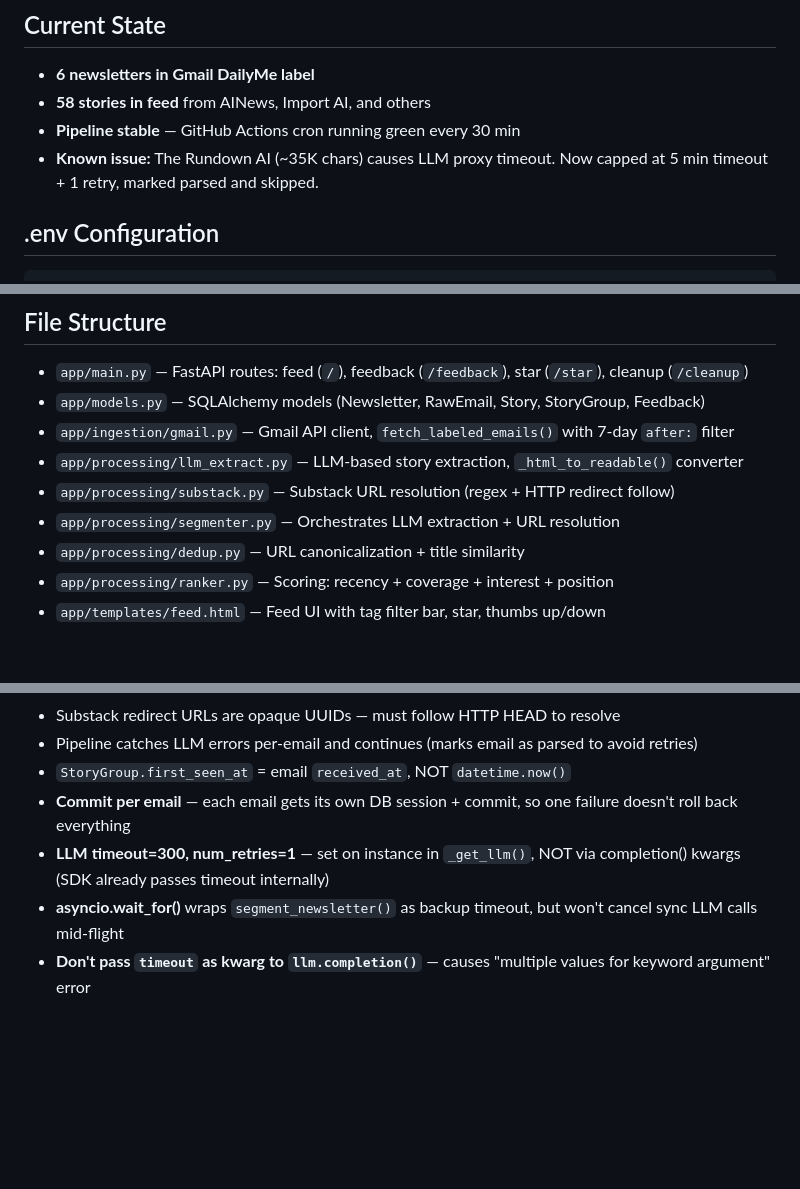
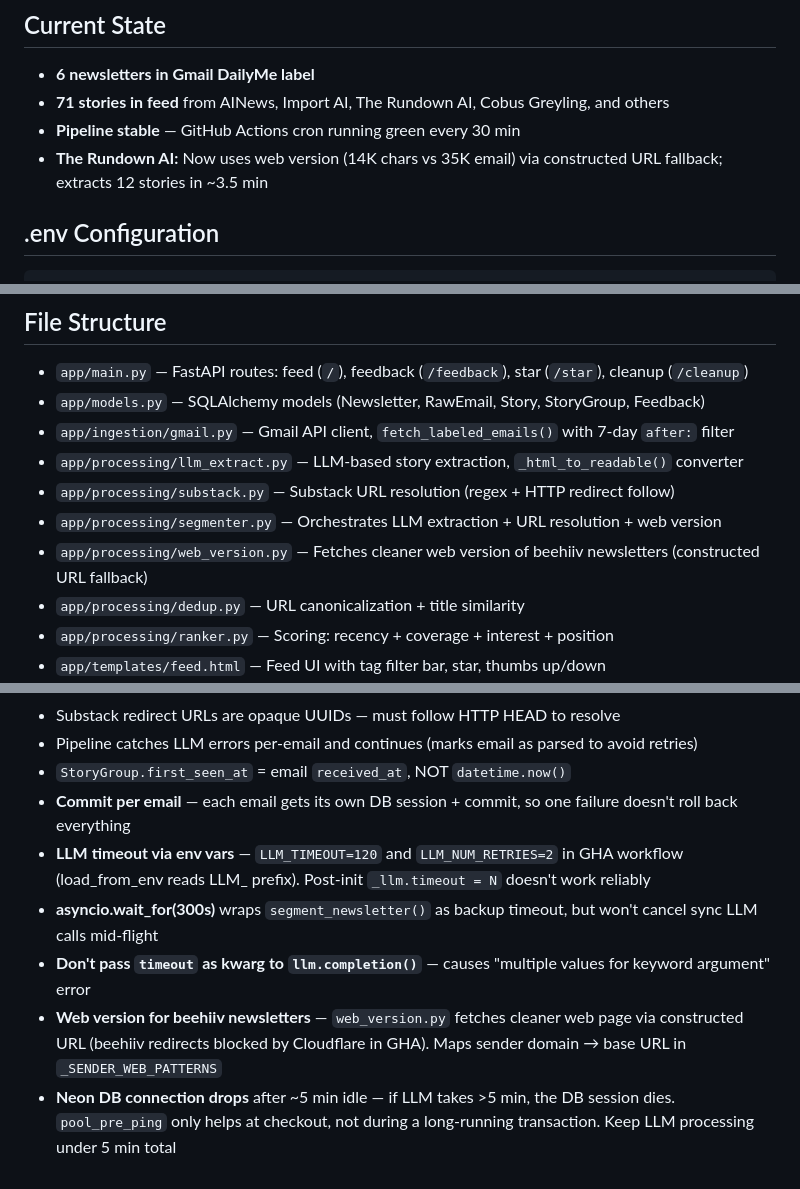
Before and after one commit to rajshah4/dailyme, a Markdown page: AGENTS.md, 3 parts joined by grey strips. Rendered like a GitHub page; blank space fills up the shorter version.

Commit message:
Update AGENTS.md: web version feature, LLM timeout, DB connection learnings
Co-authored-by: openhands <openhands@all-hands.dev>

````diff
--- a/AGENTS.md
+++ b/AGENTS.md
@@ -36,9 +36,9 @@
 
 ## Current State
 - **6 newsletters in Gmail DailyMe label**
-- **58 stories in feed** from AINews, Import AI, and others
+- **71 stories in feed** from AINews, Import AI, The Rundown AI, Cobus Greyling, and others
 - **Pipeline stable** — GitHub Actions cron running green every 30 min
-- **Known issue:** The Rundown AI (~35K chars) causes LLM proxy timeout. Now capped at 5 min timeout + 1 retry, marked parsed and skipped.
+- **The Rundown AI:** Now uses web version (14K chars vs 35K email) via constructed URL fallback; extracts 12 stories in ~3.5 min
 
 ## .env Configuration
 ```
@@ -54,7 +54,8 @@ No LLM_BASE_URL needed — SDK auto-routes `openhands/` prefix.
 - `app/ingestion/gmail.py` — Gmail API client, `fetch_labeled_emails()` with 7-day `after:` filter
 - `app/processing/llm_extract.py` — LLM-based story extraction, `_html_to_readable()` converter
 - `app/processing/substack.py` — Substack URL resolution (regex + HTTP redirect follow)
-- `app/processing/segmenter.py` — Orchestrates LLM extraction + URL resolution
+- `app/processing/segmenter.py` — Orchestrates LLM extraction + URL resolution + web version
+- `app/processing/web_version.py` — Fetches cleaner web version of beehiiv newsletters (constructed URL fallback)
 - `app/processing/dedup.py` — URL canonicalization + title similarity
 - `app/processing/ranker.py` — Scoring: recency + coverage + interest + position
 - `app/templates/feed.html` — Feed UI with tag filter bar, star, thumbs up/down
@@ -76,6 +77,8 @@ No LLM_BASE_URL needed — SDK auto-routes `openhands/` prefix.
 - Pipeline catches LLM errors per-email and continues (marks email as parsed to avoid retries)
 - `StoryGroup.first_seen_at` = email `received_at`, NOT `datetime.now()`
 - **Commit per email** — each email gets its own DB session + commit, so one failure doesn't roll back everything
-- **LLM timeout=300, num_retries=1** — set on instance in `_get_llm()`, NOT via completion() kwargs (SDK already passes timeout internally)
-- **asyncio.wait_for()** wraps `segment_newsletter()` as backup timeout, but won't cancel sync LLM calls mid-flight
+- **LLM timeout via env vars** — `LLM_TIMEOUT=120` and `LLM_NUM_RETRIES=2` in GHA workflow (load_from_env reads LLM_ prefix). Post-init `_llm.timeout = N` doesn't work reliably
+- **asyncio.wait_for(300s)** wraps `segment_newsletter()` as backup timeout, but won't cancel sync LLM calls mid-flight
 - **Don't pass `timeout` as kwarg to `llm.completion()`** — causes "multiple values for keyword argument" error
+- **Web version for beehiiv newsletters** — `web_version.py` fetches cleaner web page via constructed URL (beehiiv redirects blocked by Cloudflare in GHA). Maps sender domain → base URL in `_SENDER_WEB_PATTERNS`
+- **Neon DB connection drops** after ~5 min idle — if LLM takes >5 min, the DB session dies. `pool_pre_ping` only helps at checkout, not during a long-running transaction. Keep LLM processing under 5 min total
````
